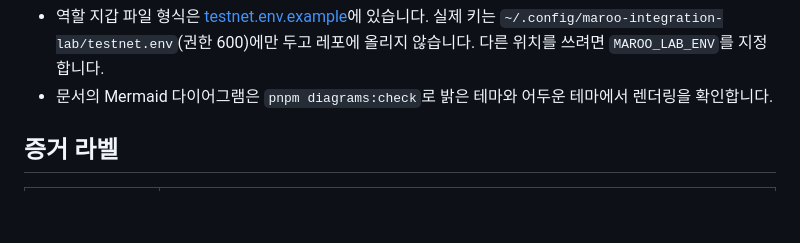
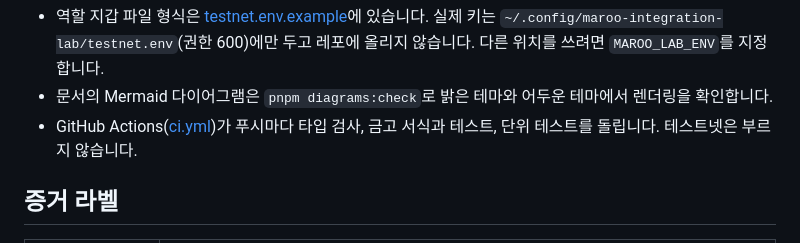
Before and after one commit to kyle-park-io/maroo-integration-lab, a Markdown page: README.md, the part around the change. Drawn GitHub-style; blank space fills up the shorter version.

Commit message:
docs: note the CI workflow in README and notes

```diff
--- a/README.md
+++ b/README.md
@@ -86,6 +86,7 @@ pnpm review --local    # 로컬 차폐 정산까지(1분 더)
 
 - 역할 지갑 파일 형식은 [testnet.env.example](testnet.env.example)에 있습니다. 실제 키는 `~/.config/maroo-integration-lab/testnet.env`(권한 600)에만 두고 레포에 올리지 않습니다. 다른 위치를 쓰려면 `MAROO_LAB_ENV`를 지정합니다.
 - 문서의 Mermaid 다이어그램은 `pnpm diagrams:check`로 밝은 테마와 어두운 테마에서 렌더링을 확인합니다.
+- GitHub Actions([ci.yml](.github/workflows/ci.yml))가 푸시마다 타입 검사, 금고 서식과 테스트, 단위 테스트를 돌립니다. 테스트넷은 부르지 않습니다.
 
 ## 증거 라벨
 
```
Also changed, not shown: SUBMISSION_NOTES.md (+1 -0 lines).
